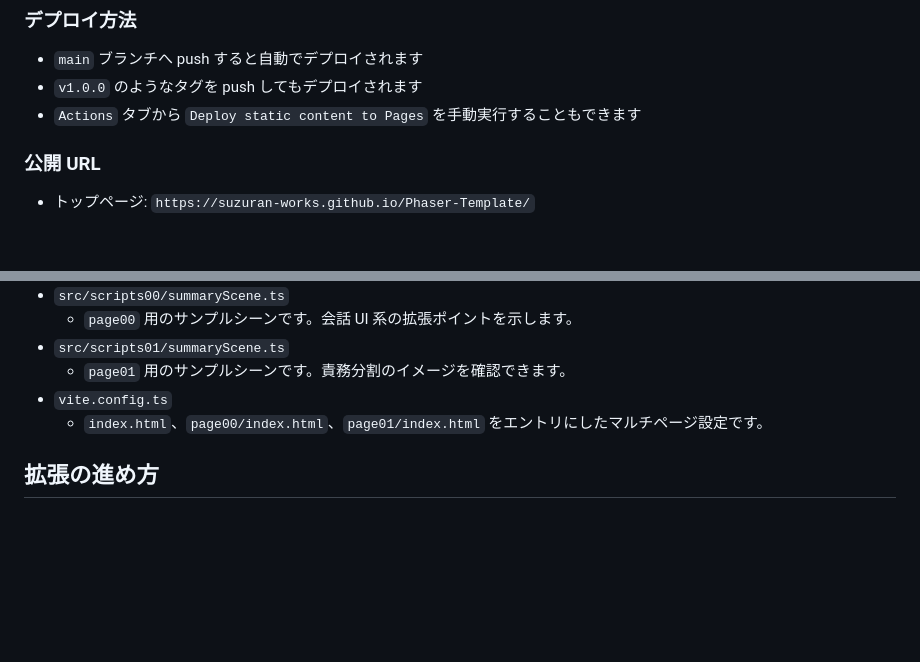
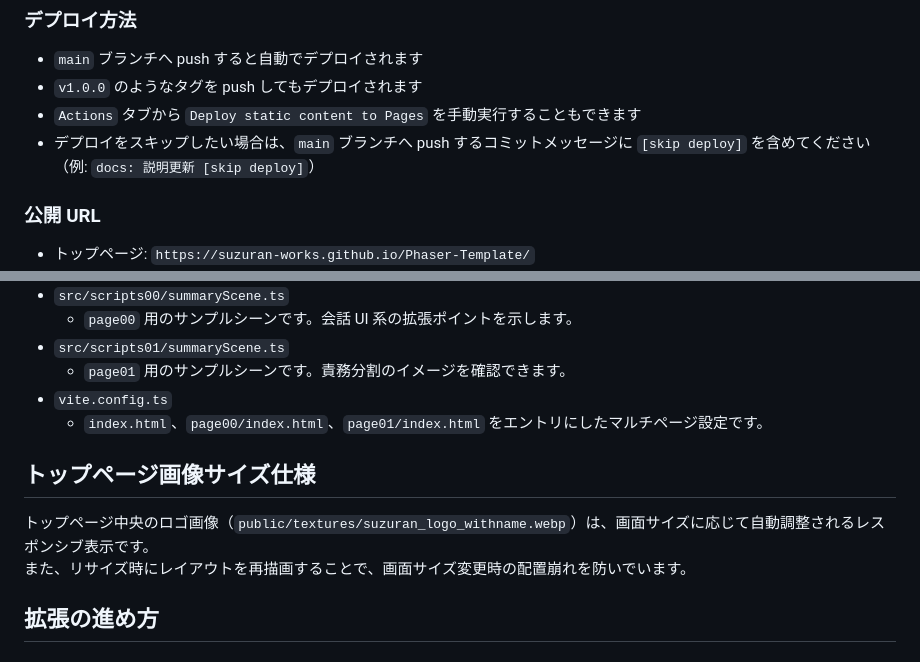
Before and after one commit to suzuran-works/Phaser-Template, a Markdown page: README.md, 2 parts joined by grey strips. Drawn GitHub-style; blank space fills up the shorter version.

```diff
--- a/README.md
+++ b/README.md
@@ -59,6 +59,7 @@ npm run preview
 - `main` ブランチへ push すると自動でデプロイされます
 - `v1.0.0` のようなタグを push してもデプロイされます
 - `Actions` タブから `Deploy static content to Pages` を手動実行することもできます
+- デプロイをスキップしたい場合は、`main` ブランチへ push するコミットメッセージに `[skip deploy]` を含めてください（例: `docs: 説明更新 [skip deploy]`）
 
 ### 公開 URL
 
@@ -118,6 +119,11 @@ Scene / UI / Logic の責務分割を意識した構成確認用ページです
 - `vite.config.ts`
   - `index.html`、`page00/index.html`、`page01/index.html` をエントリにしたマルチページ設定です。
 
+## トップページ画像サイズ仕様
+
+トップページ中央のロゴ画像（`public/textures/suzuran_logo_withname.webp`）は、画面サイズに応じて自動調整されるレスポンシブ表示です。
+また、リサイズ時にレイアウトを再描画することで、画面サイズ変更時の配置崩れを防いでいます。
+
 ## 拡張の進め方
 
 ### 1. 新しいページを追加する
```
